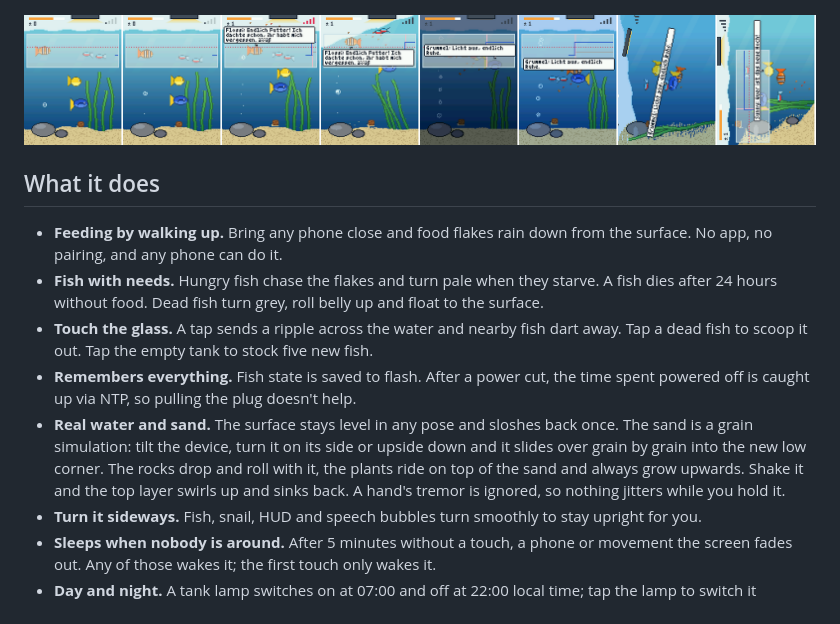
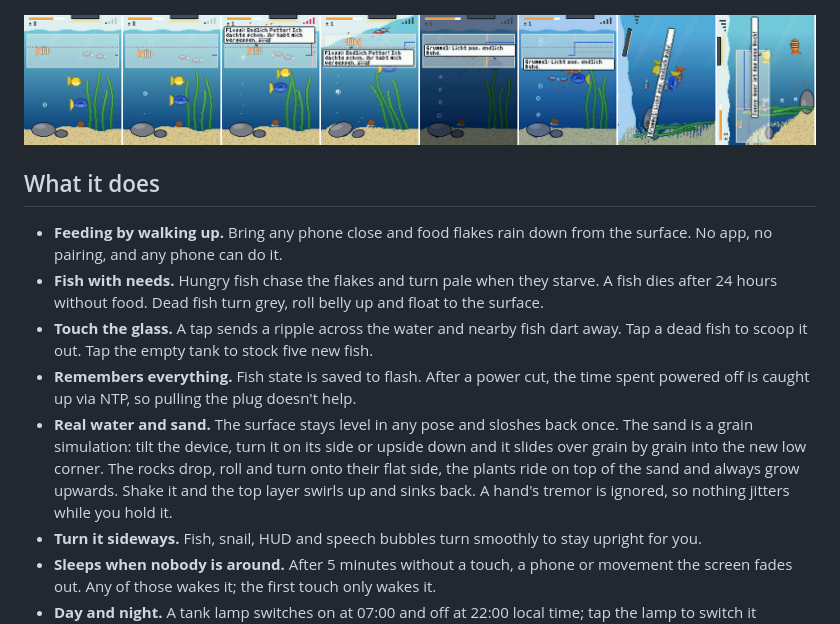
Before and after one commit to BartosK97/chameleon-pet-esp32, a Markdown page: README.md, the part around the change. Drawn GitHub-style; pictures changed too: docs/preview.png.

```diff
--- a/README.md
+++ b/README.md
@@ -16,7 +16,7 @@ A pixel-art aquarium on a 2.8" touch display. To feed the fish, you walk up to i
 - **Fish with needs.** Hungry fish chase the flakes and turn pale when they starve. A fish dies after 24 hours without food. Dead fish turn grey, roll belly up and float to the surface.
 - **Touch the glass.** A tap sends a ripple across the water and nearby fish dart away. Tap a dead fish to scoop it out. Tap the empty tank to stock five new fish.
 - **Remembers everything.** Fish state is saved to flash. After a power cut, the time spent powered off is caught up via NTP, so pulling the plug doesn't help.
-- **Real water and sand.** The surface stays level in any pose and sloshes back once. The sand is a grain simulation: tilt the device, turn it on its side or upside down and it slides over grain by grain into the new low corner. The rocks drop and roll with it, the plants ride on top of the sand and always grow upwards. Shake it and the top layer swirls up and sinks back. A hand's tremor is ignored, so nothing jitters while you hold it.
+- **Real water and sand.** The surface stays level in any pose and sloshes back once. The sand is a grain simulation: tilt the device, turn it on its side or upside down and it slides over grain by grain into the new low corner. The rocks drop, roll and turn onto their flat side, the plants ride on top of the sand and always grow upwards. Shake it and the top layer swirls up and sinks back. A hand's tremor is ignored, so nothing jitters while you hold it.
 - **Turn it sideways.** Fish, snail, HUD and speech bubbles turn smoothly to stay upright for you.
 - **Sleeps when nobody is around.** After 5 minutes without a touch, a phone or movement the screen fades out. Any of those wakes it; the first touch only wakes it.
 - **Day and night.** A tank lamp switches on at 07:00 and off at 22:00 local time; tap the lamp to switch it yourself. At night the tank and backlight dim and the fish sleep near the bottom.
```
Also changed, not shown: docs/aquarium.png, 1 other file.
